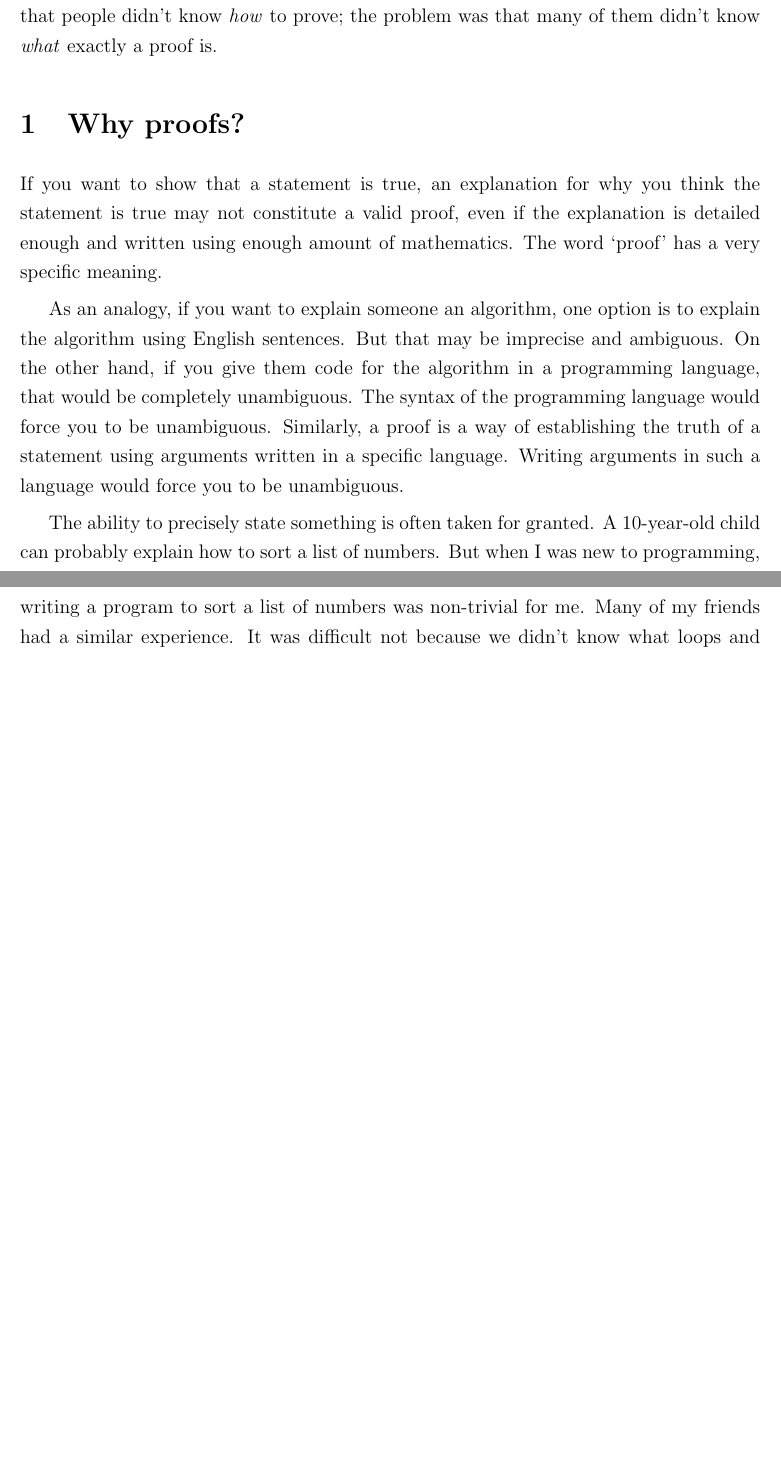
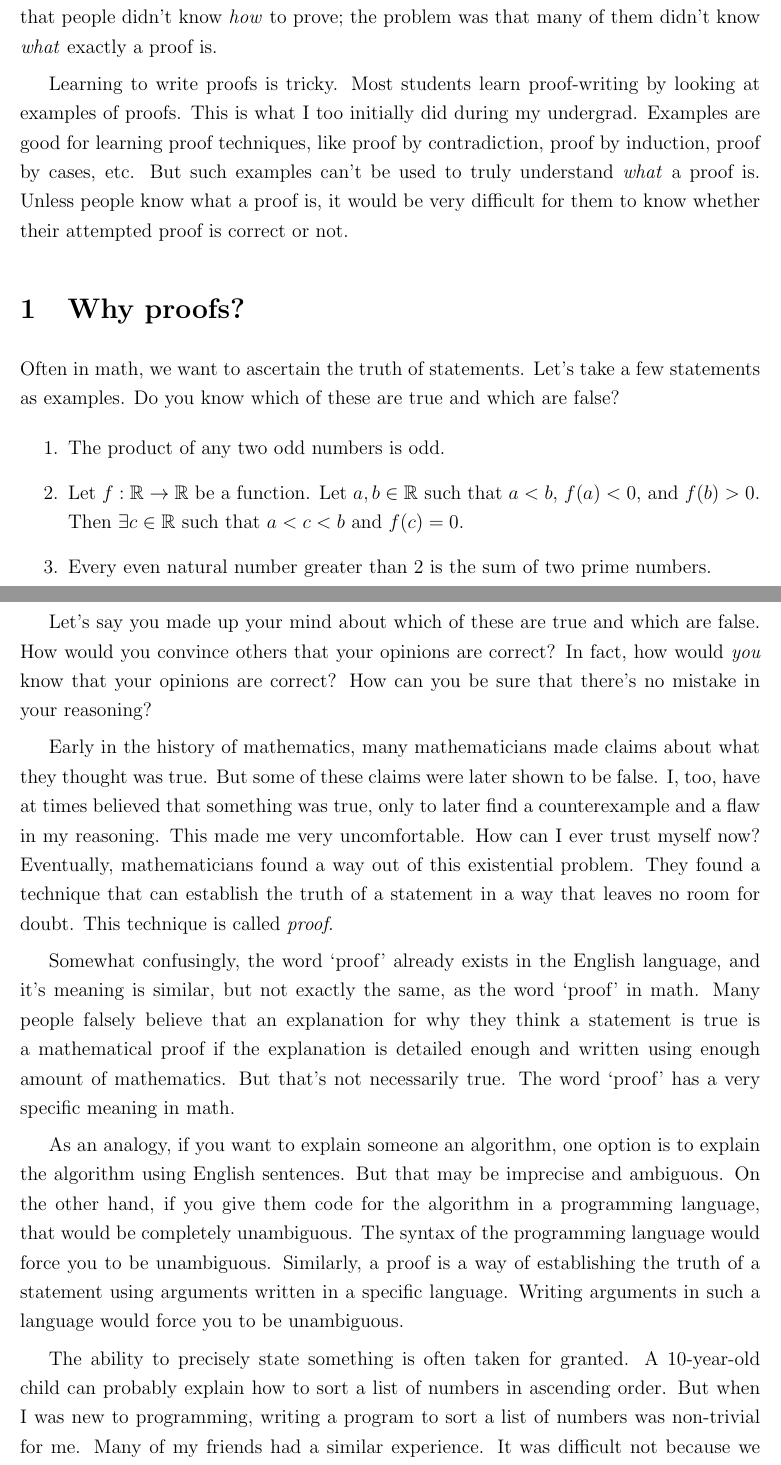
Before and after one commit to sharmaeklavya2/notes-source, a LaTeX paper (src/math/proofs.tex): two parts of pages 1 and 2 of 7, joined at a grey line, cut so that both start at the same text, the shorter picture padded with empty space. Compiled offline with pdfLaTeX.

Commit message:
math/proof: update intro

```diff
--- a/src/math/proofs.tex
+++ b/src/math/proofs.tex
@@ -81,23 +81,50 @@ Many proofs were a long string of arguments that led to basic claims that
 people thought were \emph{obvious}. They weren't obvious to me,
 and some of those claims were (provably) wrong since I could find counterexamples.
 
-I don't blame the students, though. Learning to write proofs is tricky.
-Most students learn proof-writing by looking at examples.
+I don't blame the students, though.
+\end{comment}
+
+Learning to write proofs is tricky.
+Most students learn proof-writing by looking at examples of proofs.
 This is what I too initially did during my undergrad.
 Examples are good for learning proof techniques, like proof by contradiction,
 proof by induction, proof by cases, etc.
-But examples can't be used to truly understand \emph{what} a proof is.
+But such examples can't be used to truly understand \emph{what} a proof is.
 Unless people know what a proof is, it would be very difficult for them to know
 whether their attempted proof is correct or not.
-\end{comment}
 
 \section{Why proofs?}
 
-If you want to show that a statement is true, an explanation for why you think
-the statement is true may not constitute a valid proof,
-even if the explanation is detailed enough and
-written using enough amount of mathematics.
-The word `proof' has a very specific meaning.
+Often in math, we want to ascertain the truth of statements.
+Let's take a few statements as examples.
+Do you know which of these are true and which are false?
+\begin{enumerate}
+\item The product of any two odd numbers is odd.
+\item Let $f: \mathbb{R} \to \mathbb{R}$ be a function. Let $a, b \in \mathbb{R}$ such that
+    $a < b$, $f(a) < 0$, and $f(b) > 0$. Then $\exists c \in \mathbb{R}$ such that
+    $a < c < b$ and $f(c) = 0$.
+\item Every even natural number greater than 2 is the sum of two prime numbers.
+\end{enumerate}
+
+Let's say you made up your mind about which of these are true and which are false.
+How would you convince others that your opinions are correct?
+In fact, how would \emph{you} know that your opinions are correct?
+How can you be sure that there's no mistake in your reasoning?
+
+Early in the history of mathematics, many mathematicians made claims about what they thought was true.
+But some of these claims were later shown to be false.
+I, too, have at times believed that something was true, only to later find a counterexample
+and a flaw in my reasoning. This made me very uncomfortable. How can I ever trust myself now?
+Eventually, mathematicians found a way out of this existential problem.
+They found a technique that can establish the truth of a statement
+in a way that leaves no room for doubt. This technique is called \emph{proof}.
+
+Somewhat confusingly, the word `proof' already exists in the English language,
+and it's meaning is similar, but not exactly the same, as the word `proof' in math.
+Many people falsely believe that an explanation for why they think a statement is true
+is a mathematical proof if the explanation is detailed enough and
+written using enough amount of mathematics. But that's not necessarily true.
+The word `proof' has a very specific meaning in math.
 
 As an analogy, if you want to explain someone an algorithm,
 one option is to explain the algorithm using English sentences.
@@ -110,7 +137,7 @@ using arguments written in a specific language.
 Writing arguments in such a language would force you to be unambiguous.
 
 The ability to precisely state something is often taken for granted.
-A 10-year-old child can probably explain how to sort a list of numbers.
+A 10-year-old child can probably explain how to sort a list of numbers in ascending order.
 But when I was new to programming, writing a program to sort a list of numbers
 was non-trivial for me. Many of my friends had a similar experience.
 It was difficult not because we didn't know what loops and conditionals were.
```
Also changed, not shown: src/math/proofs.tex (2 more changed lines).
